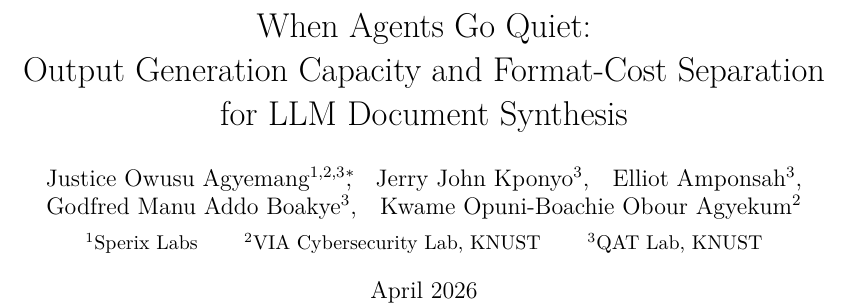
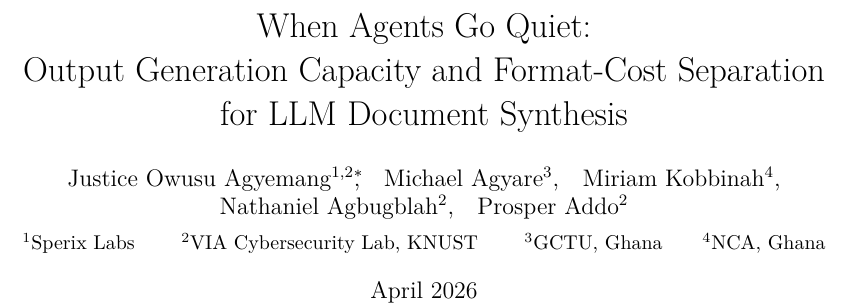
Before and after one commit to jayluxferro/gen-pilot, a LaTeX paper (paper/main.tex): part of page 1 of 12, cut so that both start at the same text. Compiled offline with pdfLaTeX.

Commit message:
Update paper author list and affiliations

```diff
--- a/paper/main.tex
+++ b/paper/main.tex
@@ -63,12 +63,12 @@
 Output Generation Capacity and Format-Cost Separation\\
 for LLM Document Synthesis}
 \author{%
-Justice Owusu Agyemang$^{1,2,3}$\thanks{\texttt{jay@sperixlabs.org}},\quad
-Jerry John Kponyo$^{3}$,\quad
-Elliot Amponsah$^{3}$,\\
-Godfred Manu Addo Boakye$^{3}$,\quad
-Kwame Opuni-Boachie Obour Agyekum$^{2}$\\[4pt]
-{\small $^1$Sperix Labs \qquad $^2$VIA Cybersecurity Lab, KNUST \qquad $^3$QAT Lab, KNUST}%
+Justice Owusu Agyemang$^{1,2}$\thanks{\texttt{jay@sperixlabs.org}},\quad
+Michael Agyare$^{3}$,\quad
+Miriam Kobbinah$^{4}$,\\
+Nathaniel Agbugblah$^{2}$,\quad
+Prosper Addo$^{2}$\\[4pt]
+{\small $^1$Sperix Labs \qquad $^2$VIA Cybersecurity Lab, KNUST \qquad $^3$GCTU, Ghana\qquad $^4$NCA, Ghana}%
 }
 \date{April 2026}
 
```
Also changed, not shown: paper/main.tex (6 more changed lines).
